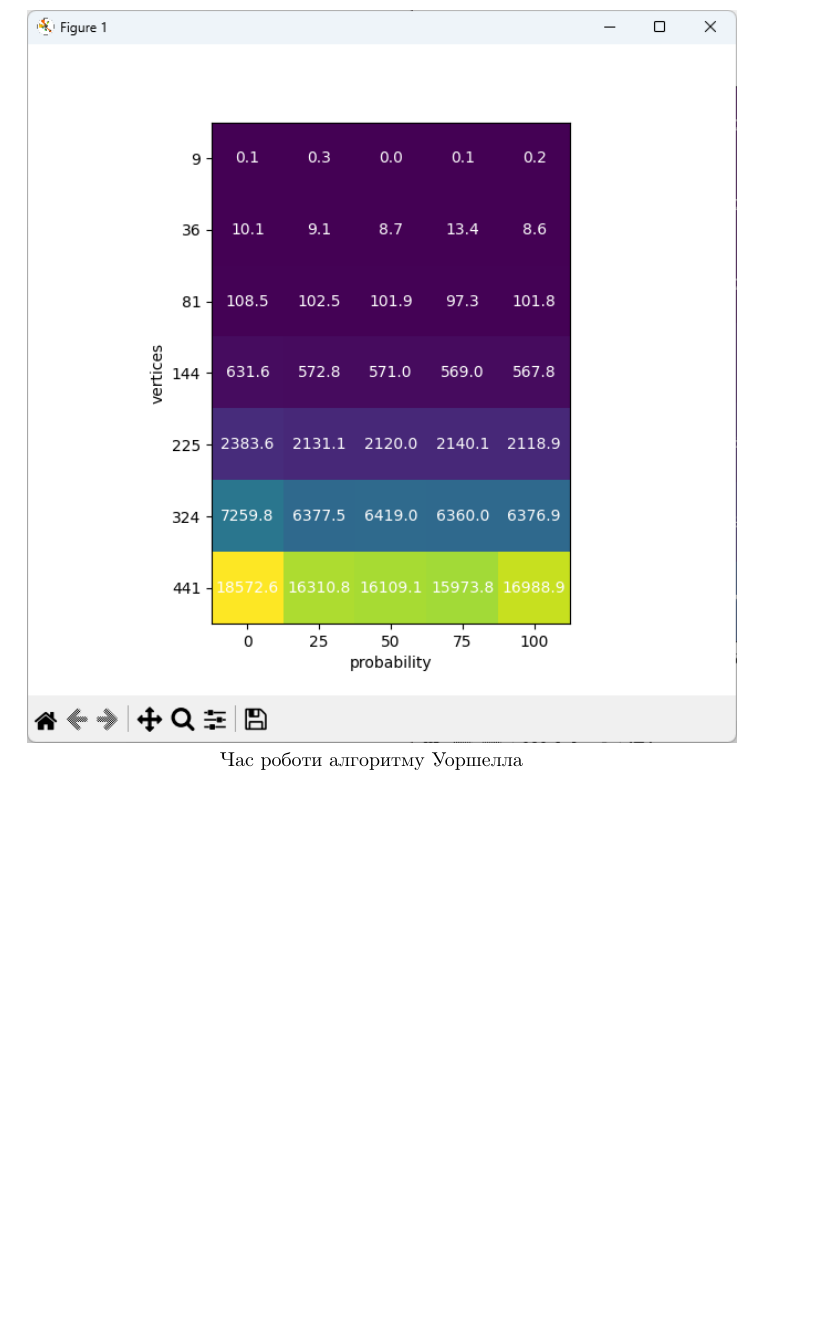
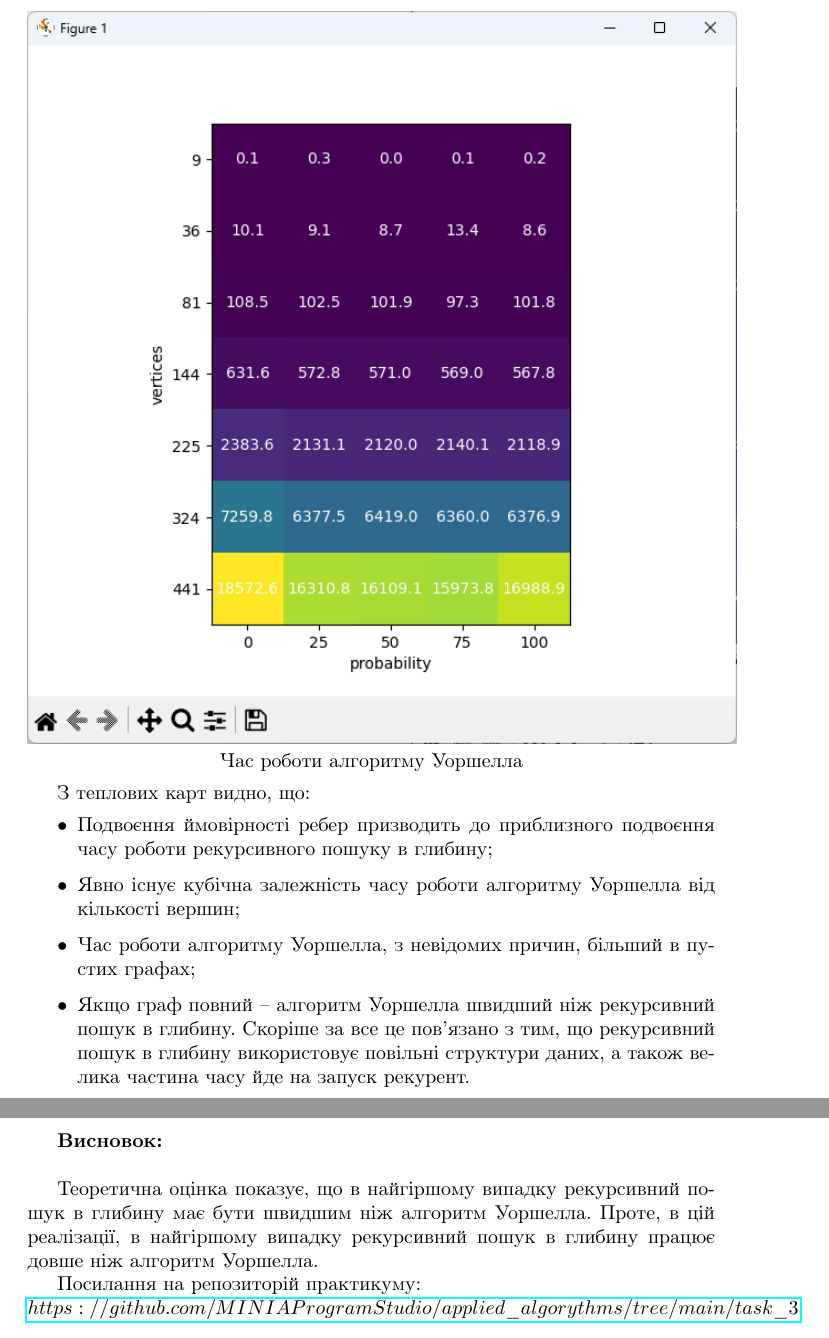
Before and after one commit to MINIAProgramStudio/applied_algorythms, a LaTeX document (task_3/звіт.tex): part of page 4 of 4 before the commit and two parts of pages 4 and 5 of 5 after it, the two joined at a grey line, cut so that both start at the same text, the shorter picture padded with empty space. Compiled offline with pdfLaTeX.

Commit message:
lab done

```diff
--- a/task_3/звіт.tex
+++ b/task_3/звіт.tex
@@ -34,5 +34,17 @@
     Час роботи алгоритму Уоршелла
 \end{center}
 
+З теплових карт видно, що:
+\begin{itemize}
+	\item Подвоєння ймовірності ребер призводить до приблизного подвоєння часу роботи рекурсивного пошуку в глибину;
+	\item Явно існує кубічна залежність часу роботи алгоритму Уоршелла від кількості вершин;
+	\item Час роботи алгоритму Уоршелла, з невідомих причин, більший в пустих графах;
+	\item Якщо граф повний -- алгоритм Уоршелла швидший ніж рекурсивний пошук в глибину. Скоріше за все це пов'язано з тим, що рекурсивний пошук в глибину використовує повільні структури даних, а також велика частина часу йде на запуск рекурент.\\\indent
+\end{itemize}
 
+\textbf{Висновок:}\\\indent
+
+Теоретична оцінка показує, що в найгіршому випадку рекурсивний пошук в глибину має бути швидшим ніж алгоритм Уоршелла. Проте, в цій реалізації, в найгіршому випадку рекурсивний пошук в глибину працює довше ніж алгоритм Уоршелла.
+
+Посилання на репозиторій практикуму:\\ \href{$https://github.com/MINIAProgramStudio/applied_algorythms/tree/main/task_3$}{$https://github.com/MINIAProgramStudio/applied\_algorythms/tree/main/task\_3$}
 \end{document}
```
Also changed, not shown: task_3/звіт.pdf.
